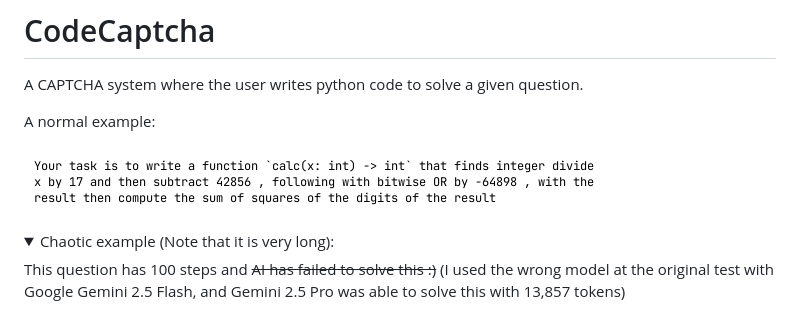
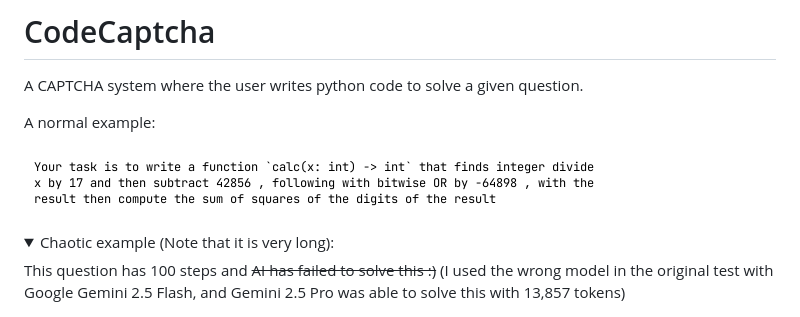
Before and after one commit to i-am-unknown-81514525/pycj12-peppy-poppies, a Markdown page: README.md, the part around the change. GitHub-like rendering; folded sections open.

Commit message:
Fix grammar r2-1/8
Co-authored-by: Copilot <175728472+Copilot@users.noreply.github.com>

```diff
--- a/README.md
+++ b/README.md
@@ -8,7 +8,7 @@ A normal example:
 <details>
 <summary>Chaotic example (Note that it is very long):</summary>
 
-This question has 100 steps and ~~AI has failed to solve this :)~~ (I used the wrong model at the original test with Google Gemini 2.5 Flash, and Gemini 2.5 Pro was able to solve this with 13,857 tokens)
+This question has 100 steps and ~~AI has failed to solve this :)~~ (I used the wrong model in the original test with Google Gemini 2.5 Flash, and Gemini 2.5 Pro was able to solve this with 13,857 tokens)
 
 ![Example question](docs-assets/de19ebabd51028f36f7ee03dbe4365b54726181300998b3bf1fd3954a17966e1.png)
 
```
